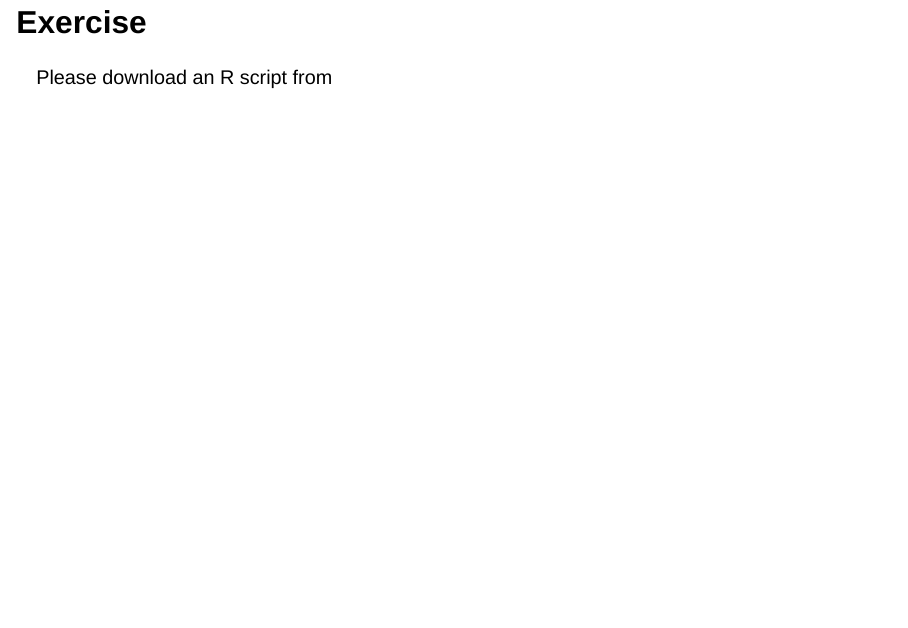
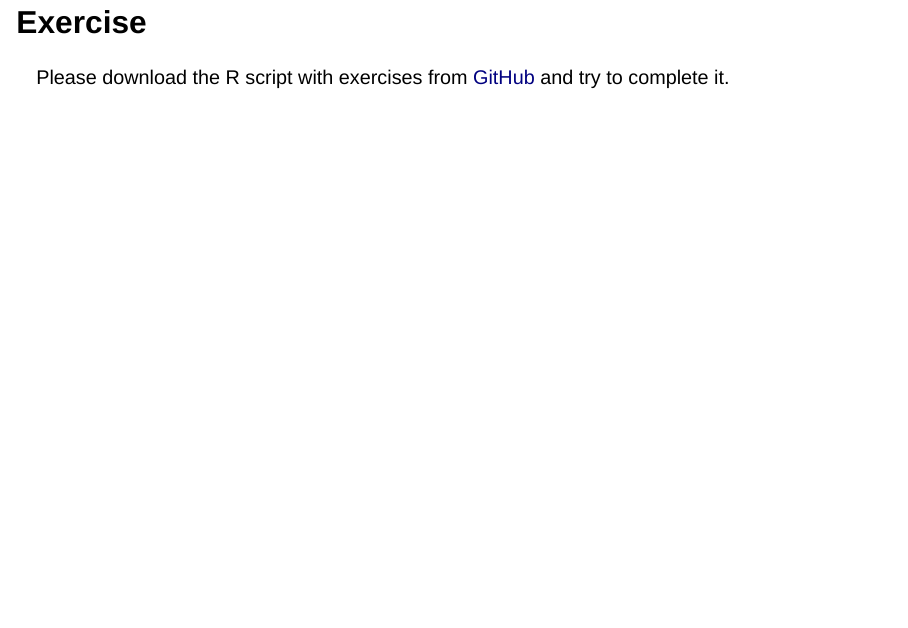
Before and after one commit to gianlucaboo/sampling_design_workshop, a Quarto document (code/01_r_introduction/01_r_introduction.qmd): page 29 of 29. Rendered offline with R 4.5, knitr and Pandoc in place of Quarto, with nearby package versions; drawn as Slidy slides in place of the format the file asks for.

```diff
--- a/code/01_r_introduction/01_r_introduction.qmd
+++ b/code/01_r_introduction/01_r_introduction.qmd
@@ -445,4 +445,5 @@
 James, G., Witten, D., Hastie, T., & Tibshirani, R. (2021). An Introduction to Statistical Learning with Applications in R (2nd edition). Springer.
 
 ## Exercise
-Please download an R script from
+
+Please download the R script with exercises from [GitHub](https://github.com/gianlucaboo/sampling_design_workshop/blob/main/code/01_r_introduction/01_r_introduction_exercise.R) and try to complete it.
```
Also changed, not shown: code/01_r_introduction/01_r_introduction.html, 1 other file.
